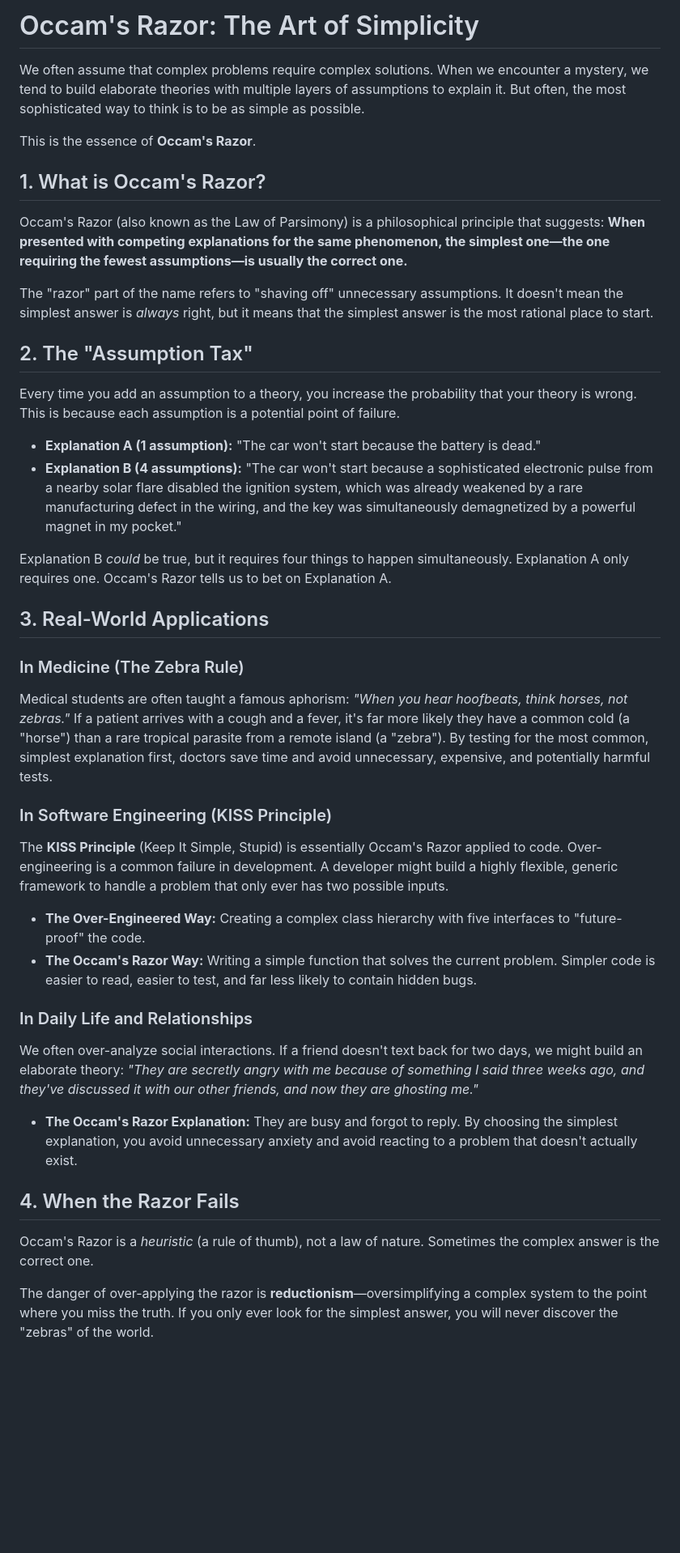
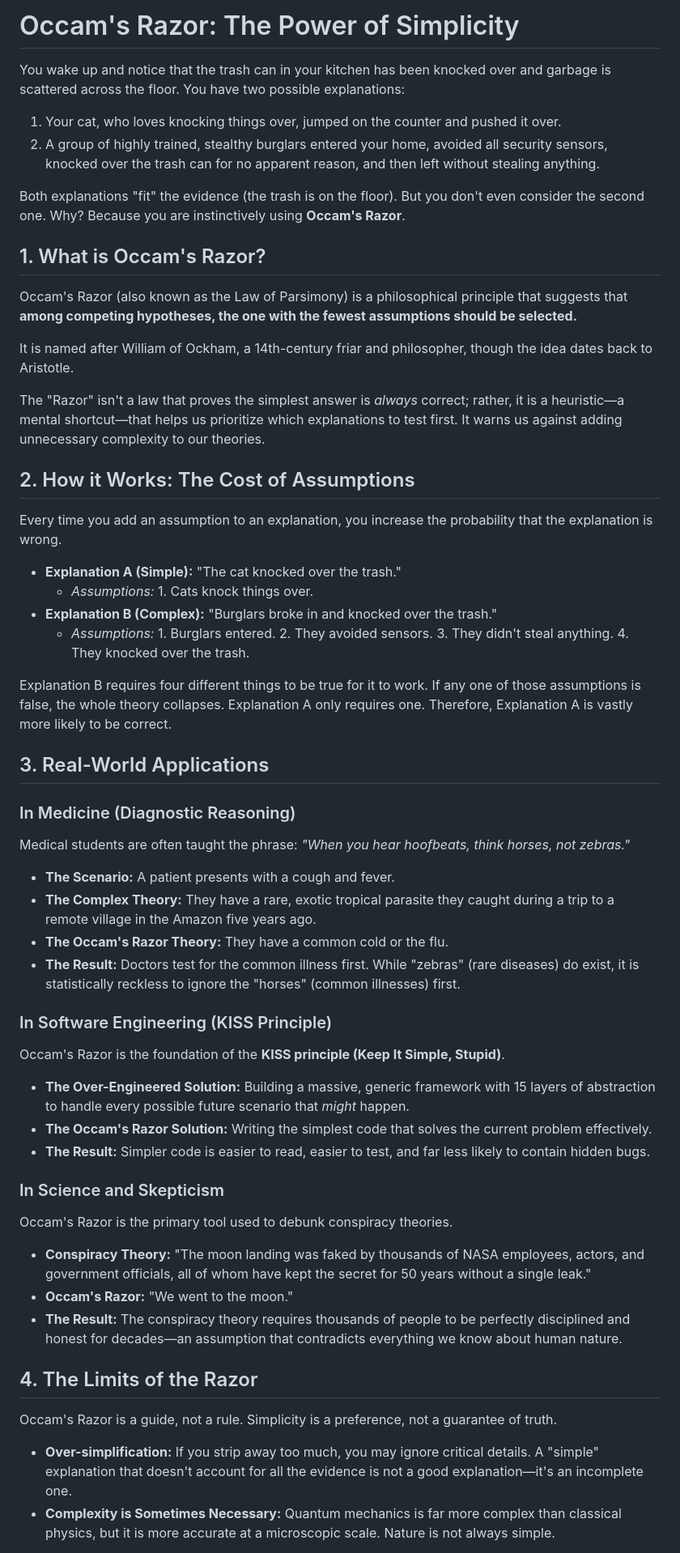
Before and after one commit to versital/versital.github.io, a Markdown page: heartbeat/occams-razor-explained.md, the part around one of its changes. Shown at 81% size. GitHub-like rendering; blank space fills up the shorter version.

Commit message:
feat: heartbeat update [2026-05-17 06:39]

```diff
--- a/heartbeat/occams-razor-explained.md
+++ b/heartbeat/occams-razor-explained.md
@@ -1,42 +1,53 @@
-# Occam's Razor: The Art of Simplicity
+# Occam's Razor: The Power of Simplicity
 
-We often assume that complex problems require complex solutions. When we encounter a mystery, we tend to build elaborate theories with multiple layers of assumptions to explain it. But often, the most sophisticated way to think is to be as simple as possible.
+You wake up and notice that the trash can in your kitchen has been knocked over and garbage is scattered across the floor. You have two possible explanations:
 
-This is the essence of **Occam's Razor**.
+1. Your cat, who loves knocking things over, jumped on the counter and pushed it over.
+2. A group of highly trained, stealthy burglars entered your home, avoided all security sensors, knocked over the trash can for no apparent reason, and then left without stealing anything.
+
+Both explanations "fit" the evidence (the trash is on the floor). But you don't even consider the second one. Why? Because you are instinctively using **Occam's Razor**.
 
 ## 1. What is Occam's Razor?
-Occam's Razor (also known as the Law of Parsimony) is a philosophical principle that suggests: **When presented with competing explanations for the same phenomenon, the simplest one—the one requiring the fewest assumptions—is usually the correct one.**
+Occam's Razor (also known as the Law of Parsimony) is a philosophical principle that suggests that **among competing hypotheses, the one with the fewest assumptions should be selected.**
 
-The "razor" part of the name refers to "shaving off" unnecessary assumptions. It doesn't mean the simplest answer is *always* right, but it means that the simplest answer is the most rational place to start.
+It is named after William of Ockham, a 14th-century friar and philosopher, though the idea dates back to Aristotle.
 
-## 2. The "Assumption Tax"
-Every time you add an assumption to a theory, you increase the probability that your theory is wrong. This is because each assumption is a potential point of failure.
+The "Razor" isn't a law that proves the simplest answer is *always* correct; rather, it is a heuristic—a mental shortcut—that helps us prioritize which explanations to test first. It warns us against adding unnecessary complexity to our theories.
 
-- **Explanation A (1 assumption):** "The car won't start because the battery is dead."
-- **Explanation B (4 assumptions):** "The car won't start because a sophisticated electronic pulse from a nearby solar flare disabled the ignition system, which was already weakened by a rare manufacturing defect in the wiring, and the key was simultaneously demagnetized by a powerful magnet in my pocket."
+## 2. How it Works: The Cost of Assumptions
+Every time you add an assumption to an explanation, you increase the probability that the explanation is wrong.
 
-Explanation B *could* be true, but it requires four things to happen simultaneously. Explanation A only requires one. Occam's Razor tells us to bet on Explanation A.
+- **Explanation A (Simple):** "The cat knocked over the trash."
+    - *Assumptions:* 1. Cats knock things over.
+- **Explanation B (Complex):** "Burglars broke in and knocked over the trash."
+    - *Assumptions:* 1. Burglars entered. 2. They avoided sensors. 3. They didn't steal anything. 4. They knocked over the trash.
+
+Explanation B requires four different things to be true for it to work. If any one of those assumptions is false, the whole theory collapses. Explanation A only requires one. Therefore, Explanation A is vastly more likely to be correct.
 
 ## 3. Real-World Applications
 
-### In Medicine (The Zebra Rule)
-Medical students are often taught a famous aphorism: *"When you hear hoofbeats, think horses, not zebras."*
-If a patient arrives with a cough and a fever, it's far more likely they have a common cold (a "horse") than a rare tropical parasite from a remote island (a "zebra"). By testing for the most common, simplest explanation first, doctors save time and avoid unnecessary, expensive, and potentially harmful tests.
+### In Medicine (Diagnostic Reasoning)
+Medical students are often taught the phrase: *"When you hear hoofbeats, think horses, not zebras."*
+- **The Scenario:** A patient presents with a cough and fever.
+- **The Complex Theory:** They have a rare, exotic tropical parasite they caught during a trip to a remote village in the Amazon five years ago.
+- **The Occam's Razor Theory:** They have a common cold or the flu.
+- **The Result:** Doctors test for the common illness first. While "zebras" (rare diseases) do exist, it is statistically reckless to ignore the "horses" (common illnesses) first.
 
 ### In Software Engineering (KISS Principle)
-The **KISS Principle** (Keep It Simple, Stupid) is essentially Occam's Razor applied to code.
-Over-engineering is a common failure in development. A developer might build a highly flexible, generic framework to handle a problem that only ever has two possible inputs.
-- **The Over-Engineered Way:** Creating a complex class hierarchy with five interfaces to "future-proof" the code.
-- **The Occam's Razor Way:** Writing a simple function that solves the current problem.
-Simpler code is easier to read, easier to test, and far less likely to contain hidden bugs.
+Occam's Razor is the foundation of the **KISS principle (Keep It Simple, Stupid)**.
+- **The Over-Engineered Solution:** Building a massive, generic framework with 15 layers of abstraction to handle every possible future scenario that *might* happen.
+- **The Occam's Razor Solution:** Writing the simplest code that solves the current problem effectively.
+- **The Result:** Simpler code is easier to read, easier to test, and far less likely to contain hidden bugs.
 
-### In Daily Life and Relationships
-We often over-analyze social interactions. If a friend doesn't text back for two days, we might build an elaborate theory: *"They are secretly angry with me because of something I said three weeks ago, and they've discussed it with our other friends, and now they are ghosting me."*
-- **The Occam's Razor Explanation:** They are busy and forgot to reply.
-By choosing the simplest explanation, you avoid unnecessary anxiety and avoid reacting to a problem that doesn't actually exist.
+### In Science and Skepticism
+Occam's Razor is the primary tool used to debunk conspiracy theories.
+- **Conspiracy Theory:** "The moon landing was faked by thousands of NASA employees, actors, and government officials, all of whom have kept the secret for 50 years without a single leak."
+- **Occam's Razor:** "We went to the moon."
+- **The Result:** The conspiracy theory requires thousands of people to be perfectly disciplined and honest for decades—an assumption that contradicts everything we know about human nature.
 
-## 4. When the Razor Fails
-Occam's Razor is a *heuristic* (a rule of thumb), not a law of nature. Sometimes the complex answer is the correct one.
+## 4. The Limits of the Razor
+Occam's Razor is a guide, not a rule. Simplicity is a preference, not a guarantee of truth.
 
-The danger of over-applying the razor is **reductionism**—oversimplifying a complex system to the point where you miss the truth. If you only ever look for the simplest answer, you will never discover the "zebras" of the world.
+- **Over-simplification:** If you strip away too much, you may ignore critical details. A "simple" explanation that doesn't account for all the evidence is not a good explanation—it's an incomplete one.
+- **Complexity is Sometimes Necessary:** Quantum mechanics is far more complex than classical physics, but it is more accurate at a microscopic scale. Nature is not always simple.
 
```
Also changed, not shown: other parts of heartbeat/occams-razor-explained.md (+3 -3 lines).
